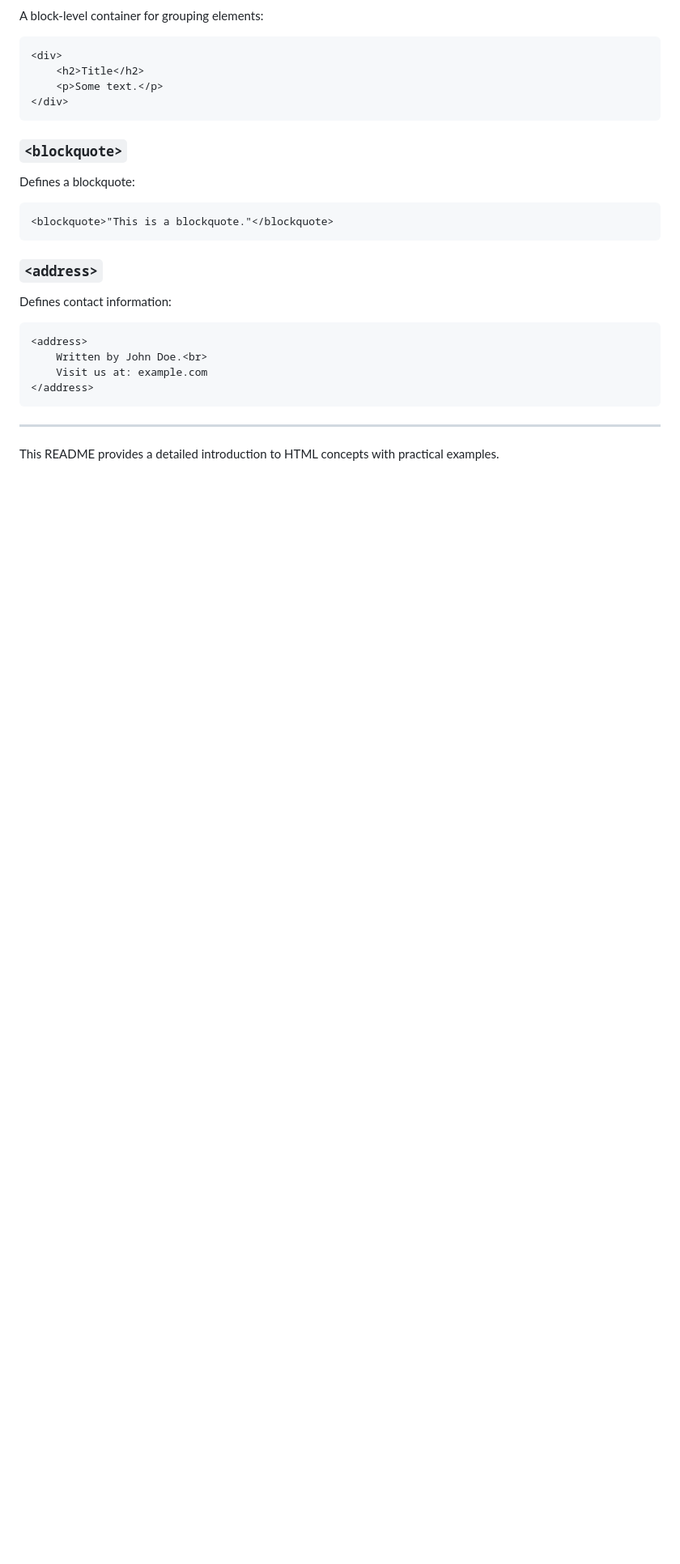
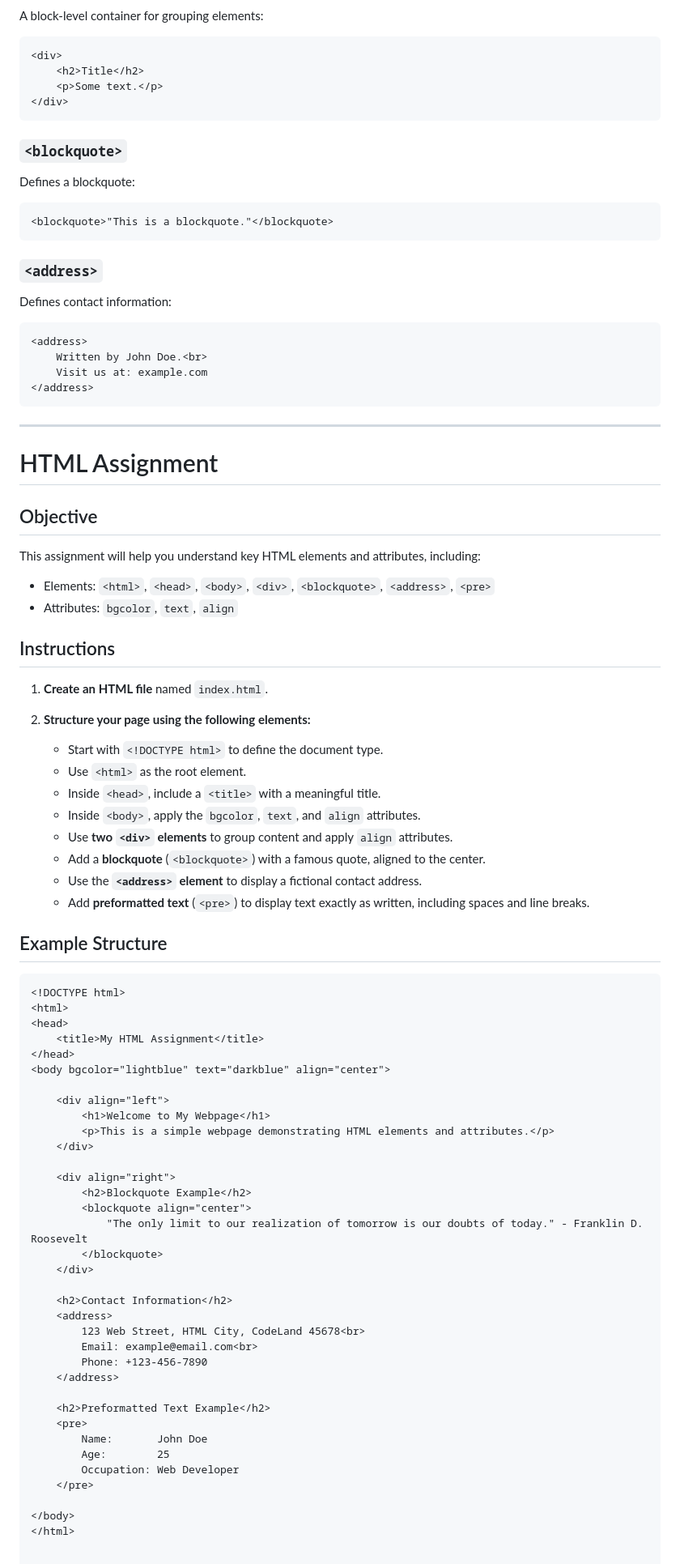
Before and after one commit to Ishu4243/web-01-HTML, a Markdown page: readme.md, the part around the change. Shown at 81% size. Rendered like a GitHub page; blank space fills up the shorter version.

Commit message:
html assighment

````diff
--- a/readme.md
+++ b/readme.md
@@ -161,4 +161,63 @@ Defines contact information:
 ```
 
 ---
-This README provides a detailed introduction to HTML concepts with practical examples.
+
+ # HTML     Assignment
+
+## Objective
+This assignment will help you understand key HTML elements and attributes, including:
+- Elements: `<html>`, `<head>`, `<body>`, `<div>`, `<blockquote>`, `<address>`, `<pre>`
+- Attributes: `bgcolor`, `text`, `align`
+
+## Instructions
+
+1. **Create an HTML file** named `index.html`.
+2. **Structure your page using the following elements:**
+
+   - Start with `<!DOCTYPE html>` to define the document type.
+   - Use `<html>` as the root element.
+   - Inside `<head>`, include a `<title>` with a meaningful title.
+   - Inside `<body>`, apply the `bgcolor`, `text`, and `align` attributes.
+   - Use **two `<div>` elements** to group content and apply `align` attributes.
+   - Add a **blockquote** (`<blockquote>`) with a famous quote, aligned to the center.
+   - Use the **`<address>` element** to display a fictional contact address.
+   - Add **preformatted text** (`<pre>`) to display text exactly as written, including spaces and line breaks.
+
+## Example Structure
+
+```html
+<!DOCTYPE html>
+<html>
+<head>
+    <title>My HTML Assignment</title>
+</head>
+<body bgcolor="lightblue" text="darkblue" align="center">
+
+    <div align="left">
+        <h1>Welcome to My Webpage</h1>
+        <p>This is a simple webpage demonstrating HTML elements and attributes.</p>
+    </div>
+
+    <div align="right">
+        <h2>Blockquote Example</h2>
+        <blockquote align="center">
+            "The only limit to our realization of tomorrow is our doubts of today." - Franklin D. Roosevelt
+        </blockquote>
+    </div>
+
+    <h2>Contact Information</h2>
+    <address>
+        123 Web Street, HTML City, CodeLand 45678<br>
+        Email: example@email.com<br>
+        Phone: +123-456-7890
+    </address>
+
+    <h2>Preformatted Text Example</h2>
+    <pre>
+        Name:       John Doe
+        Age:        25
+        Occupation: Web Developer
+    </pre>
+
+</body>
+</html>
````
